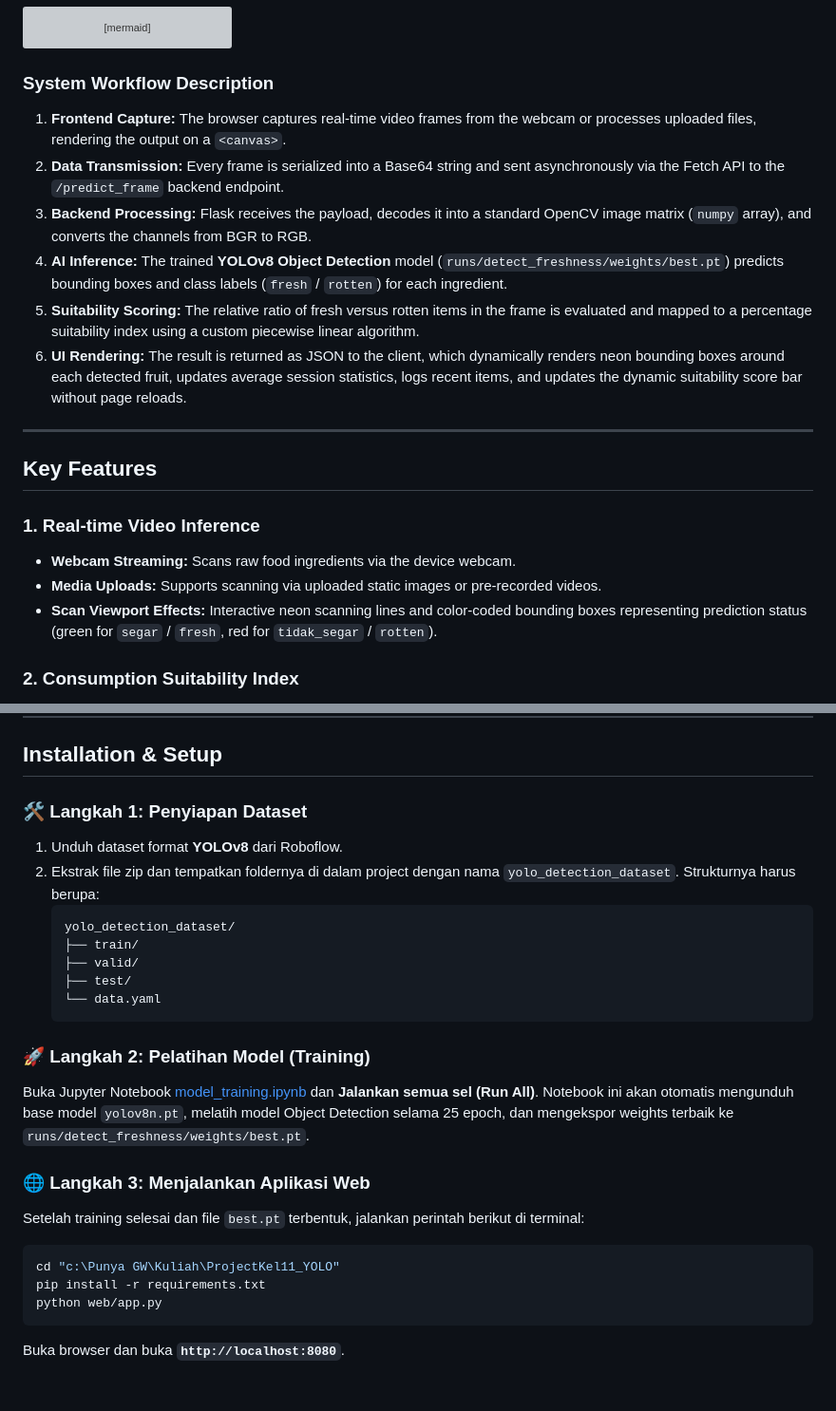
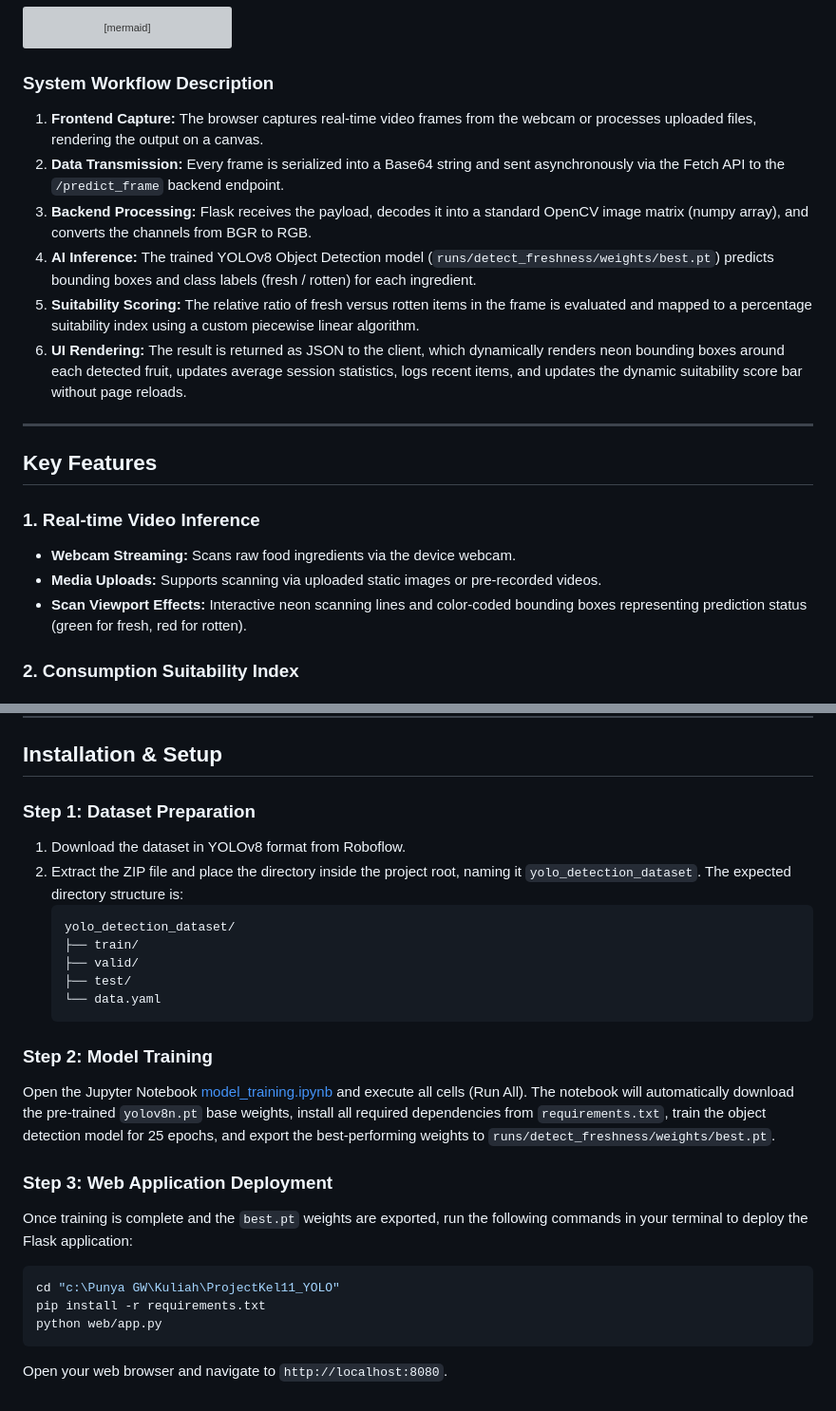
Before and after one commit to gaztudio-id/mbg_freshness_ai_YOLO, a Markdown page: README.md, 2 parts joined by grey strips. Shown at 95% size. GitHub-like rendering; grey boxes are pictures that could not be loaded.

Commit message:
docs: finalize README.md translation to English and remove emojis

````diff
--- a/README.md
+++ b/README.md
@@ -33,10 +33,10 @@ graph TD
 ```
 
 ### System Workflow Description
-1. **Frontend Capture:** The browser captures real-time video frames from the webcam or processes uploaded files, rendering the output on a `<canvas>`.
+1. **Frontend Capture:** The browser captures real-time video frames from the webcam or processes uploaded files, rendering the output on a canvas.
 2. **Data Transmission:** Every frame is serialized into a Base64 string and sent asynchronously via the Fetch API to the `/predict_frame` backend endpoint.
-3. **Backend Processing:** Flask receives the payload, decodes it into a standard OpenCV image matrix (`numpy` array), and converts the channels from BGR to RGB.
-4. **AI Inference:** The trained **YOLOv8 Object Detection** model (`runs/detect_freshness/weights/best.pt`) predicts bounding boxes and class labels (`fresh` / `rotten`) for each ingredient.
+3. **Backend Processing:** Flask receives the payload, decodes it into a standard OpenCV image matrix (numpy array), and converts the channels from BGR to RGB.
+4. **AI Inference:** The trained YOLOv8 Object Detection model (`runs/detect_freshness/weights/best.pt`) predicts bounding boxes and class labels (fresh / rotten) for each ingredient.
 5. **Suitability Scoring:** The relative ratio of fresh versus rotten items in the frame is evaluated and mapped to a percentage suitability index using a custom piecewise linear algorithm.
 6. **UI Rendering:** The result is returned as JSON to the client, which dynamically renders neon bounding boxes around each detected fruit, updates average session statistics, logs recent items, and updates the dynamic suitability score bar without page reloads.
 
@@ -47,7 +47,7 @@ graph TD
 ### 1. Real-time Video Inference
 * **Webcam Streaming:** Scans raw food ingredients via the device webcam.
 * **Media Uploads:** Supports scanning via uploaded static images or pre-recorded videos.
-* **Scan Viewport Effects:** Interactive neon scanning lines and color-coded bounding boxes representing prediction status (green for `segar` / `fresh`, red for `tidak_segar` / `rotten`).
+* **Scan Viewport Effects:** Interactive neon scanning lines and color-coded bounding boxes representing prediction status (green for fresh, red for rotten).
 
 ### 2. Consumption Suitability Index
 * **Piecewise Linear Scoring:** Calculates a precise percentage suitability score based on fruit counts and detection confidence.
@@ -71,10 +71,10 @@ graph TD
 
 ## Installation & Setup
 
-### 🛠️ Langkah 1: Penyiapan Dataset
-1. Unduh dataset format **YOLOv8** dari Roboflow.
-2. Ekstrak file zip dan tempatkan foldernya di dalam project dengan nama `yolo_detection_dataset`.
-   Strukturnya harus berupa:
+### Step 1: Dataset Preparation
+1. Download the dataset in YOLOv8 format from Roboflow.
+2. Extract the ZIP file and place the directory inside the project root, naming it `yolo_detection_dataset`.
+   The expected directory structure is:
    ```text
    yolo_detection_dataset/
    ├── train/
@@ -83,15 +83,15 @@ graph TD
    └── data.yaml
    ```
 
-### 🚀 Langkah 2: Pelatihan Model (Training)
-Buka Jupyter Notebook [model_training.ipynb](file:///c:/Punya%20GW/Kuliah/ProjectKel11_YOLO/model_training.ipynb) dan **Jalankan semua sel (Run All)**.
-Notebook ini akan otomatis mengunduh base model `yolov8n.pt`, melatih model Object Detection selama 25 epoch, dan mengekspor weights terbaik ke `runs/detect_freshness/weights/best.pt`.
+### Step 2: Model Training
+Open the Jupyter Notebook [model_training.ipynb](file:///c:/Punya%20GW/Kuliah/ProjectKel11_YOLO/model_training.ipynb) and execute all cells (Run All).
+The notebook will automatically download the pre-trained `yolov8n.pt` base weights, install all required dependencies from `requirements.txt`, train the object detection model for 25 epochs, and export the best-performing weights to `runs/detect_freshness/weights/best.pt`.
 
-### 🌐 Langkah 3: Menjalankan Aplikasi Web
-Setelah training selesai dan file `best.pt` terbentuk, jalankan perintah berikut di terminal:
+### Step 3: Web Application Deployment
+Once training is complete and the `best.pt` weights are exported, run the following commands in your terminal to deploy the Flask application:
 ```bash
 cd "c:\Punya GW\Kuliah\ProjectKel11_YOLO"
 pip install -r requirements.txt
 python web/app.py
 ```
-Buka browser dan buka **`http://localhost:8080`**.
+Open your web browser and navigate to `http://localhost:8080`.
````
Also changed, not shown: other parts of README.md (+2 -2 lines).
